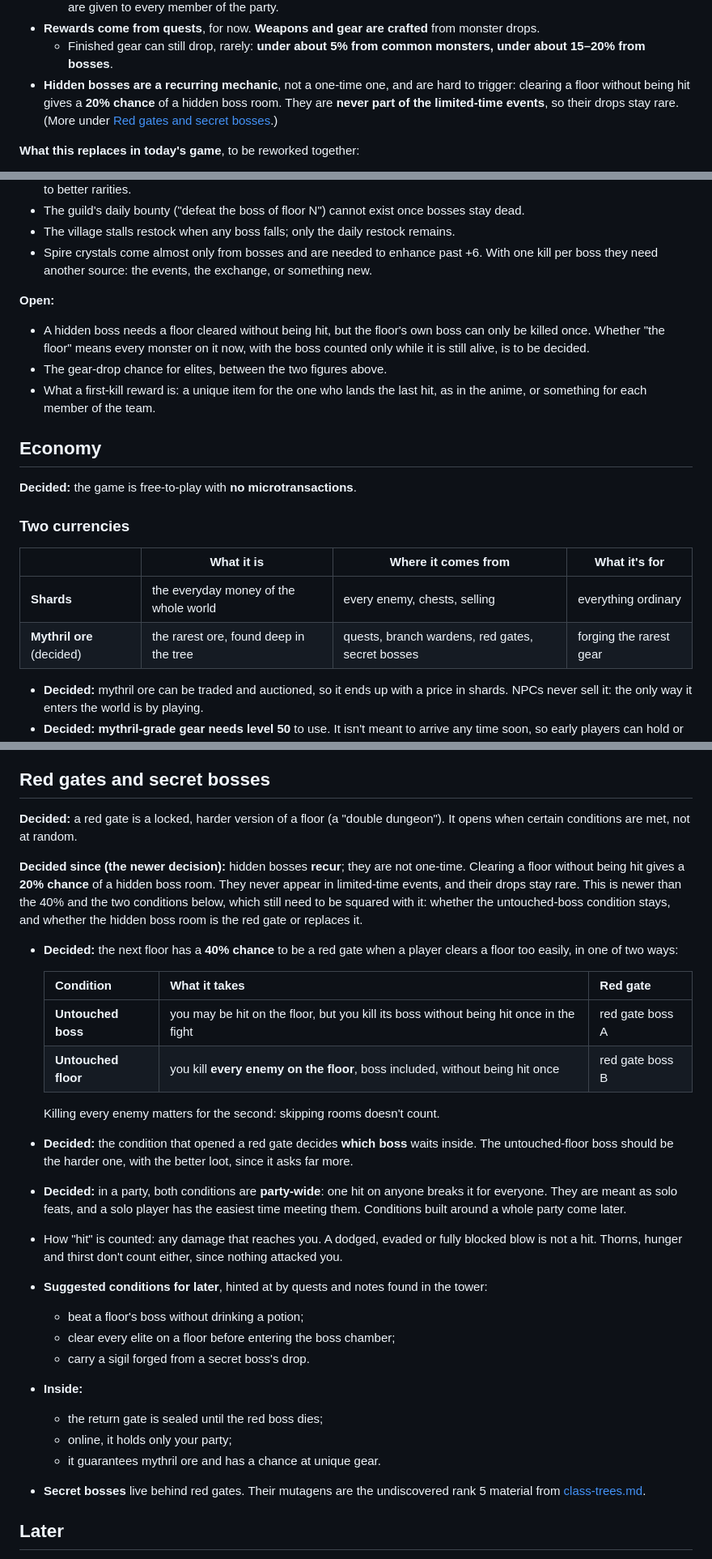
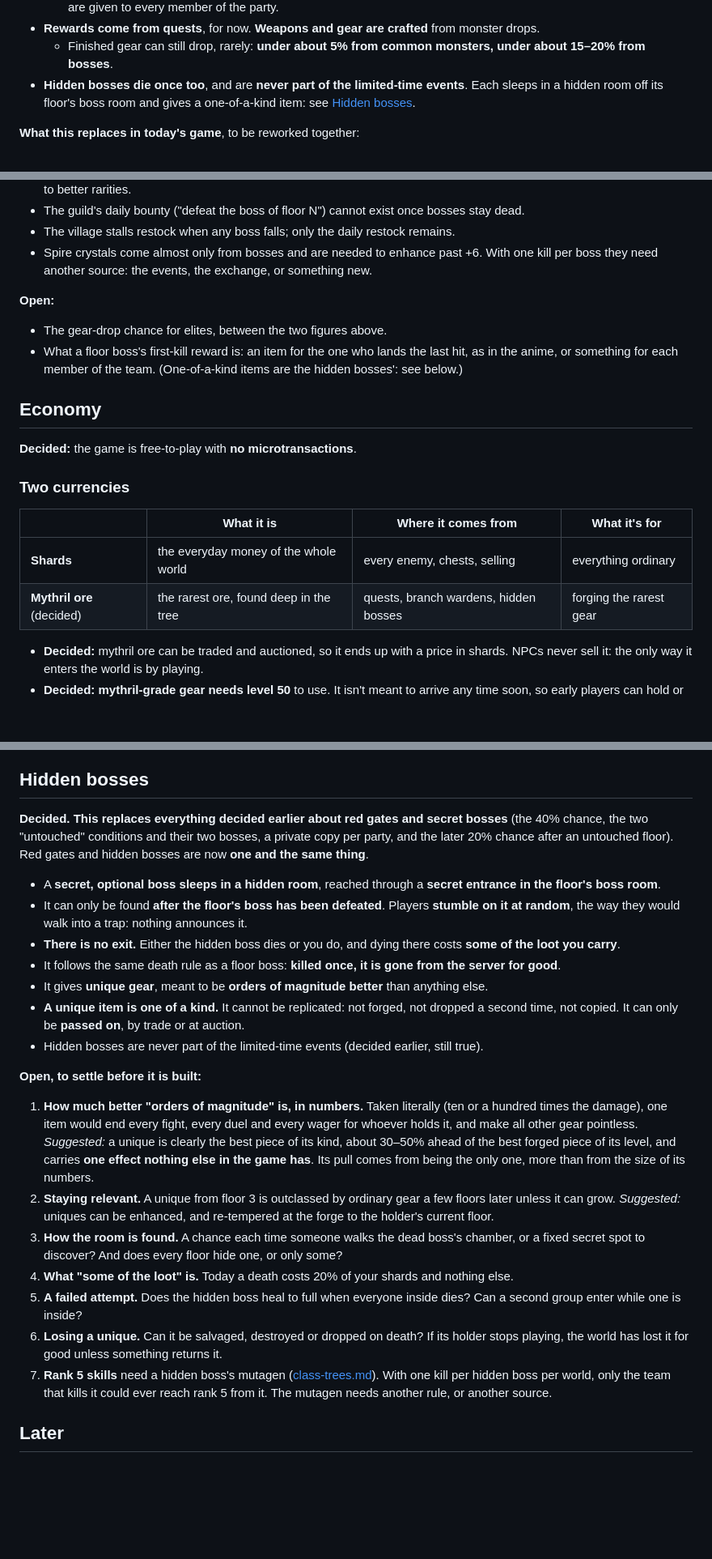
Before and after one commit to krishna0129/Blackspire, a Markdown page: docs/design/world.md, 3 parts joined by grey strips. Shown at 81% size. Rendered like a GitHub page; blank space fills up the shorter version.

Commit message:
Design notes: hidden bosses redefined, one-of-a-kind items, PvP with stakes
Red gates and secret bosses become one thing: an optional boss in a hidden room off the floor's boss
room, found at random after the floor boss is dead, with no exit, killed once per world, giving a
one-of-a-kind item that can only be traded or auctioned. PvP can carry wagers. Open questions listed.

Co-Authored-By: Claude Opus 5.5 <noreply@anthropic.com>
Claude-Session: https://claude.ai/code/session_01Mgs8ocVP15GLV6CFyzxKW5

```diff
--- a/docs/design/world.md
+++ b/docs/design/world.md
@@ -122,9 +122,8 @@ when work on systems resumes.
     contents are given to every member of the party.
 - **Rewards come from quests**, for now. **Weapons and gear are crafted** from monster drops.
   - Finished gear can still drop, rarely: **under about 5% from common monsters, under about 15–20% from bosses**.
-- **Hidden bosses are a recurring mechanic**, not a one-time one, and are hard to trigger: clearing a floor without
-  being hit gives a **20% chance** of a hidden boss room. They are **never part of the limited-time events**, so
-  their drops stay rare. (More under [Red gates and secret bosses](#red-gates-and-secret-bosses).)
+- **Hidden bosses die once too**, and are **never part of the limited-time events**. Each sleeps in a hidden room
+  off its floor's boss room and gives a one-of-a-kind item: see [Hidden bosses](#hidden-bosses).
 
 **What this replaces in today's game**, to be reworked together:
 
@@ -141,11 +140,9 @@ when work on systems resumes.
 
 **Open:**
 
-- A hidden boss needs a floor cleared without being hit, but the floor's own boss can only be killed once. Whether
-  "the floor" means every monster on it now, with the boss counted only while it is still alive, is to be decided.
 - The gear-drop chance for elites, between the two figures above.
-- What a first-kill reward is: a unique item for the one who lands the last hit, as in the anime, or something for
-  each member of the team.
+- What a floor boss's first-kill reward is: an item for the one who lands the last hit, as in the anime, or
+  something for each member of the team. (One-of-a-kind items are the hidden bosses': see below.)
 
 ## Economy
 
@@ -156,7 +153,7 @@ when work on systems resumes.
 | | What it is | Where it comes from | What it's for |
 |---|---|---|---|
 | **Shards** | the everyday money of the whole world | every enemy, chests, selling | everything ordinary |
-| **Mythril ore** (decided) | the rarest ore, found deep in the tree | quests, branch wardens, red gates, secret bosses | forging the rarest gear |
+| **Mythril ore** (decided) | the rarest ore, found deep in the tree | quests, branch wardens, hidden bosses | forging the rarest gear |
 
 - **Decided:** mythril ore can be traded and auctioned, so it ends up with a price in shards. NPCs never sell it: the
   only way it enters the world is by playing.
@@ -320,42 +325,41 @@ cauldron. This gives every family's drop a third use, after forging and selling.
   - "magical defence" needs enemy attacks to be marked physical or magical first. Today only the player's own magic
     is told apart (enemies' `mres`).
 
-## Red gates and secret bosses
+## Hidden bosses
 
-**Decided:** a red gate is a locked, harder version of a floor (a "double dungeon"). It opens when certain conditions
-are met, not at random.
+**Decided. This replaces everything decided earlier about red gates and secret bosses** (the 40% chance, the two
+"untouched" conditions and their two bosses, a private copy per party, and the later 20% chance after an untouched
+floor). Red gates and hidden bosses are now **one and the same thing**.
 
-**Decided since (the newer decision):** hidden bosses **recur**; they are not one-time. Clearing a floor without
-being hit gives a **20% chance** of a hidden boss room. They never appear in limited-time events, and their drops
-stay rare. This is newer than the 40% and the two conditions below, which still need to be squared with it: whether
-the untouched-boss condition stays, and whether the hidden boss room is the red gate or replaces it.
+- A **secret, optional boss sleeps in a hidden room**, reached through a **secret entrance in the floor's boss room**.
+- It can only be found **after the floor's boss has been defeated**. Players **stumble on it at random**, the way
+  they would walk into a trap: nothing announces it.
+- **There is no exit.** Either the hidden boss dies or you do, and dying there costs **some of the loot you carry**.
+- It follows the same death rule as a floor boss: **killed once, it is gone from the server for good**.
+- It gives **unique gear**, meant to be **orders of magnitude better** than anything else.
+- **A unique item is one of a kind.** It cannot be replicated: not forged, not dropped a second time, not copied.
+  It can only be **passed on**, by trade or at auction.
+- Hidden bosses are never part of the limited-time events (decided earlier, still true).
 
-- **Decided:** the next floor has a **40% chance** to be a red gate when a player clears a floor too easily, in one of
-  two ways:
+**Open, to settle before it is built:**
 
-  | Condition | What it takes | Red gate |
-  |---|---|---|
-  | **Untouched boss** | you may be hit on the floor, but you kill its boss without being hit once in the fight | red gate boss A |
-  | **Untouched floor** | you kill **every enemy on the floor**, boss included, without being hit once | red gate boss B |
-
-  Killing every enemy matters for the second: skipping rooms doesn't count.
-- **Decided:** the condition that opened a red gate decides **which boss** waits inside. The untouched-floor boss
-  should be the harder one, with the better loot, since it asks far more.
-- **Decided:** in a party, both conditions are **party-wide**: one hit on anyone breaks it for everyone. They are
-  meant as solo feats, and a solo player has the easiest time meeting them. Conditions built around a whole party
-  come later.
-- How "hit" is counted: any damage that reaches you. A dodged, evaded or fully blocked blow is not a hit. Thorns,
-  hunger and thirst don't count either, since nothing attacked you.
-- **Suggested conditions for later**, hinted at by quests and notes found in the tower:
-  - beat a floor's boss without drinking a potion;
-  - clear every elite on a floor before entering the boss chamber;
-  - carry a sigil forged from a secret boss's drop.
-- **Inside:**
-  - the return gate is sealed until the red boss dies;
-  - online, it holds only your party;
-  - it guarantees mythril ore and has a chance at unique gear.
-- **Secret bosses** live behind red gates. Their mutagens are the undiscovered rank 5 material from
-  [class-trees.md](class-trees.md).
+1. **How much better "orders of magnitude" is, in numbers.** Taken literally (ten or a hundred times the damage),
+   one item would end every fight, every duel and every wager for whoever holds it, and make all other gear
+   pointless. *Suggested:* a unique is clearly the best piece of its kind, about 30–50% ahead of the best forged
+   piece of its level, and carries **one effect nothing else in the game has**. Its pull comes from being the only
+   one, more than from the size of its numbers.
+2. **Staying relevant.** A unique from floor 3 is outclassed by ordinary gear a few floors later unless it can grow.
+   *Suggested:* uniques can be enhanced, and re-tempered at the forge to the holder's current floor.
+3. **How the room is found.** A chance each time someone walks the dead boss's chamber, or a fixed secret spot to
+   discover? And does every floor hide one, or only some?
+4. **What "some of the loot" is.** Today a death costs 20% of your shards and nothing else.
+5. **A failed attempt.** Does the hidden boss heal to full when everyone inside dies? Can a second group enter while
+   one is inside?
+6. **Losing a unique.** Can it be salvaged, destroyed or dropped on death? If its holder stops playing, the world
+   has lost it for good unless something returns it.
+7. **Rank 5 skills** need a hidden boss's mutagen ([class-trees.md](class-trees.md)). With one kill per hidden boss
+   per world, only the team that kills it could ever reach rank 5 from it. The mutagen needs another rule, or
+   another source.
 
 ## Later
 
```
Also changed, not shown: other parts of docs/design/world.md (+10 -2 lines), docs/design/class-trees.md (+4 -0 lines), docs/design/floor-3.md (+4 -0 lines).
